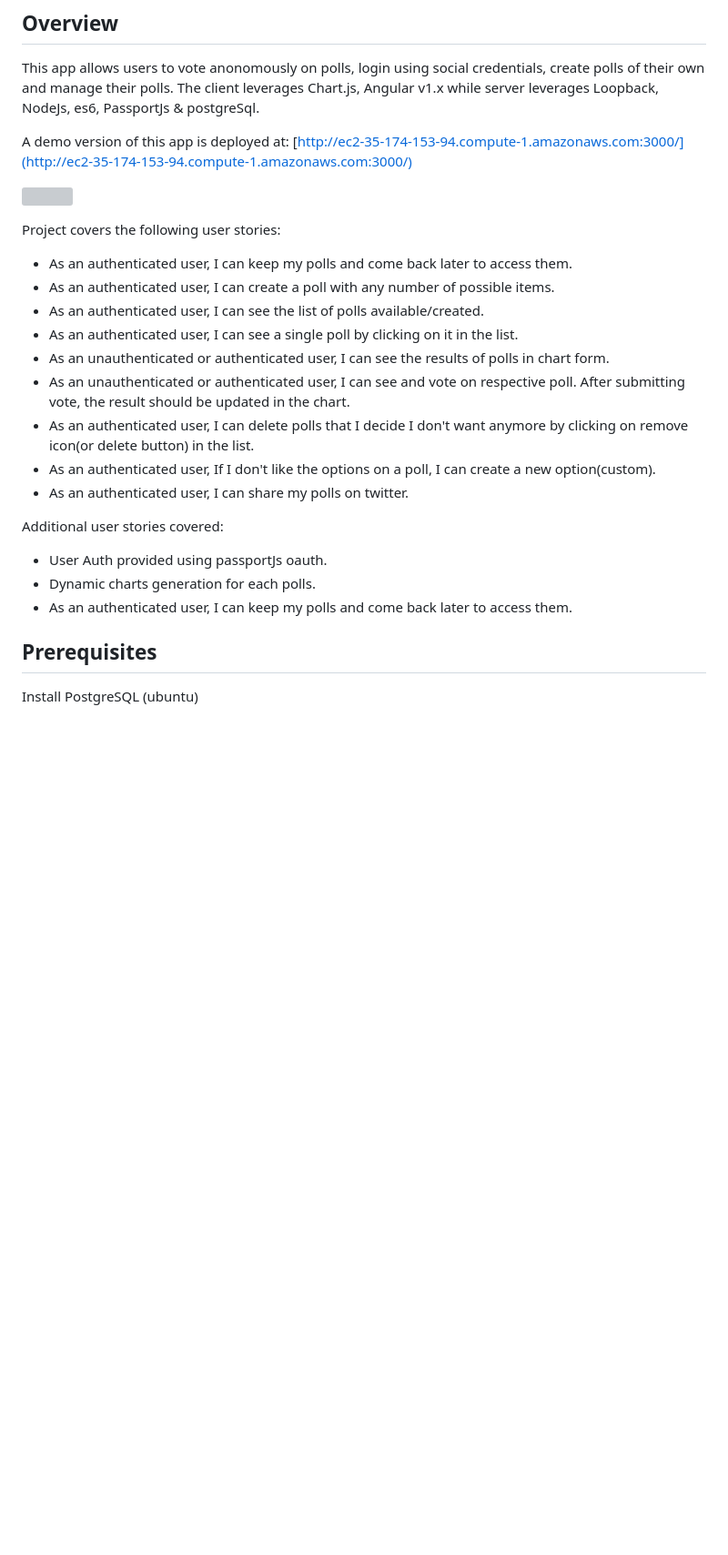
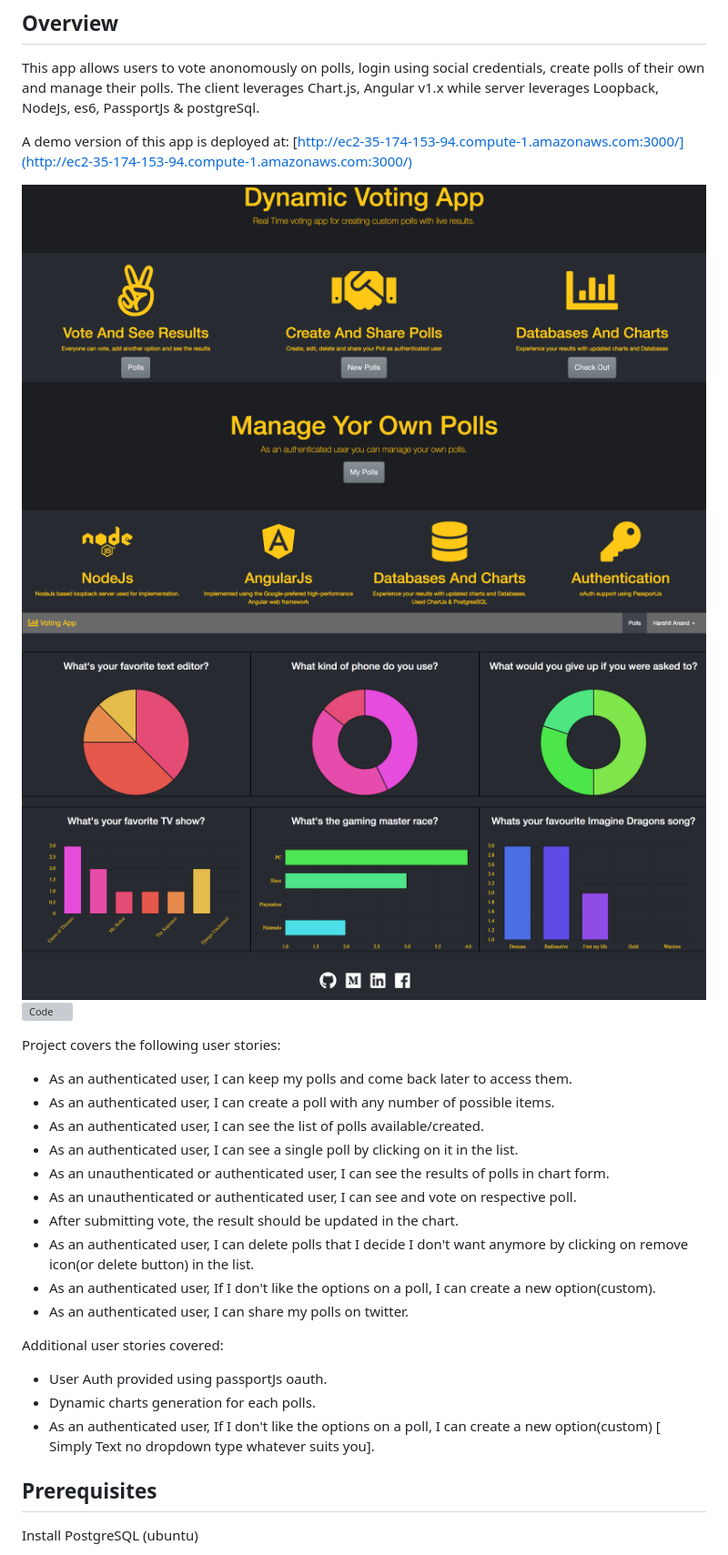
Before and after one commit to harshitanand/VotingApp, a Markdown page: README.md, the part around the change printed below. Shown: that part at 91% size. Rendered like a GitHub page; pictures changed too: screenshots/Home.png (added), screenshots/Polls.png (added); blank space fills up the shorter version; grey boxes are pictures that could not be loaded.

```diff
--- a/README.md
+++ b/README.md
@@ -7,25 +7,28 @@ and manage their polls. The client leverages Chart.js, Angular v1.x while server
 
 A demo version of this app is deployed at: [http://ec2-35-174-153-94.compute-1.amazonaws.com:3000/](http://ec2-35-174-153-94.compute-1.amazonaws.com:3000/)
 
-![](screenshots/app-screenshot.png?raw=true)
+![Home](screenshots/Home.png?raw=true)
+![Polls](screenshots/Polls.png?raw=true)
+![Code](screenshots/Code.png?raw=true)
 
 Project covers the following user stories:
 
-* As an authenticated user, I can keep my polls and come back later to access them.
-* As an authenticated user, I can create a poll with any number of possible items.
-* As an authenticated user, I can see the list of polls available/created.
-* As an authenticated user, I can see a single poll by clicking on it in the list.
-* As an unauthenticated or authenticated user, I can see the results of polls in chart form.
-* As an unauthenticated or authenticated user, I can see and vote on respective poll. After submitting vote, the result should be updated in the chart.
-* As an authenticated user, I can delete polls that I decide I don't want anymore by clicking on remove icon(or delete button) in the list.
-* As an authenticated user, If I don't like the options on a poll, I can create a new option(custom).
-* As an authenticated user, I can share my polls on twitter.
+- As an authenticated user, I can keep my polls and come back later to access them.
+- As an authenticated user, I can create a poll with any number of possible items.
+- As an authenticated user, I can see the list of polls available/created.
+- As an authenticated user, I can see a single poll by clicking on it in the list.
+- As an unauthenticated or authenticated user, I can see the results of polls in chart form.
+- As an unauthenticated or authenticated user, I can see and vote on respective poll.
+- After submitting vote, the result should be updated in the chart.
+- As an authenticated user, I can delete polls that I decide I don't want anymore by clicking on remove icon(or delete button) in the list.
+- As an authenticated user, If I don't like the options on a poll, I can create a new option(custom).
+- As an authenticated user, I can share my polls on twitter.
 
 Additional user stories covered:
 
-* User Auth provided using passportJs oauth.
-* Dynamic charts generation for each polls.
-* As an authenticated user, I can keep my polls and come back later to access them.
+- User Auth provided using passportJs oauth.
+- Dynamic charts generation for each polls.
+- As an authenticated user, If I don't like the options on a poll, I can create a new option(custom) [ Simply Text no dropdown type whatever suits you].
 
 ## Prerequisites
 
```
Also changed, not shown: other parts of README.md (+12 -13 lines), 2 other files.
